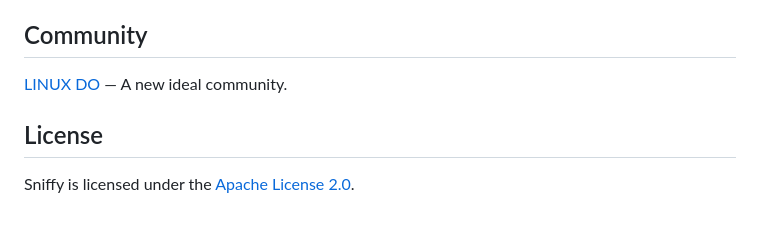
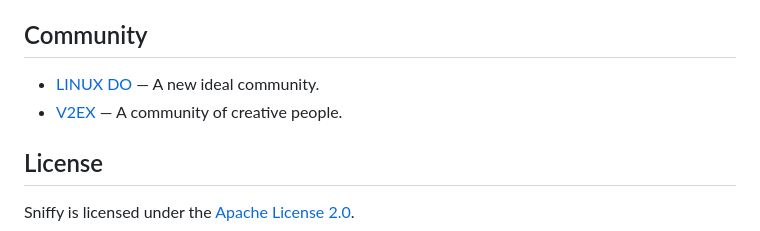
Before and after one commit to mintfog/sniffy, a Markdown page: README.en.md, the part around the change. Drawn GitHub-style.

```diff
--- a/README.en.md
+++ b/README.en.md
@@ -185,7 +185,8 @@ For bug reports, include your Sniffy version, operating system, and steps to rep
 
 ## Community
 
-[LINUX DO](https://linux.do/) — A new ideal community.
+- [LINUX DO](https://linux.do/) — A new ideal community.
+- [V2EX](https://www.v2ex.com/) — A community of creative people.
 
 ## License
 
```
Also changed, not shown: README.md (+2 -1 lines).
